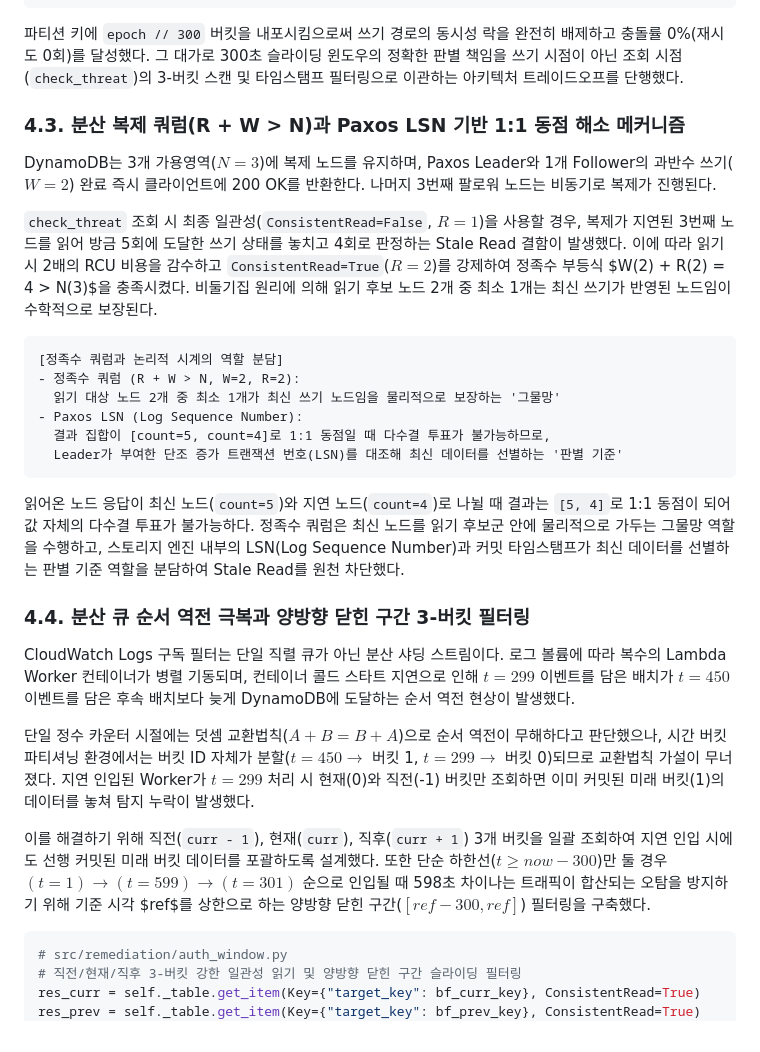
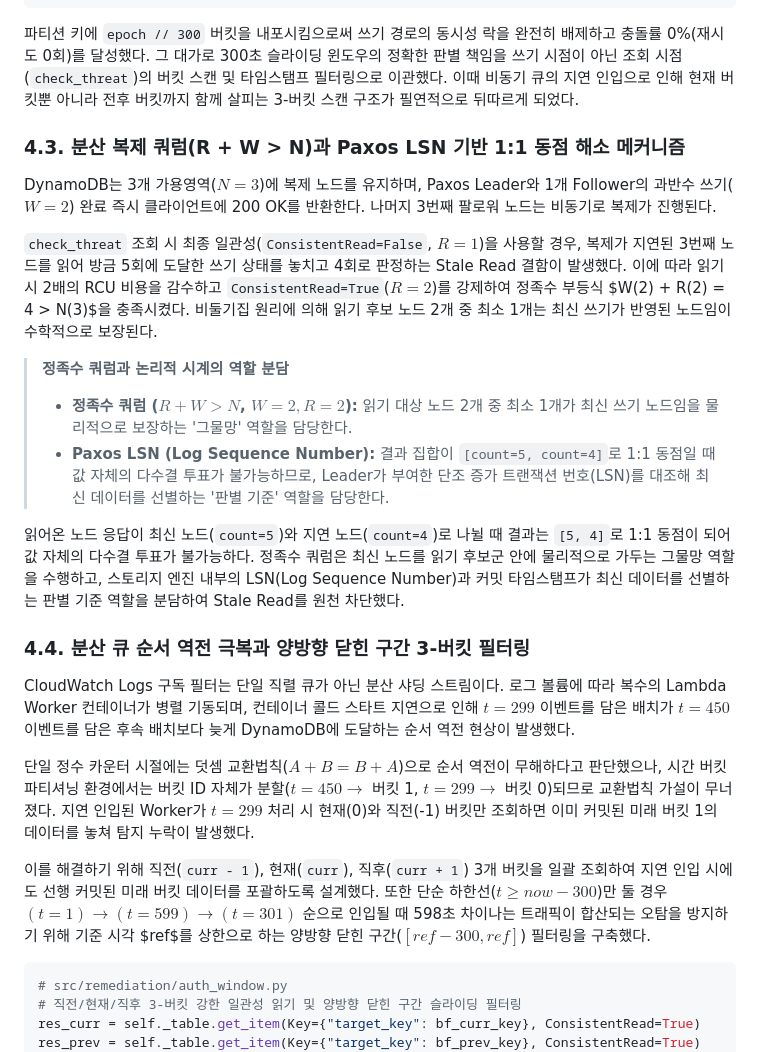
Before and after one commit to mmmphyun/security-agent-toolkit, a Markdown page: docs/posts/proj-aleph-project-04-dynamodb-quorum-sliding-window.md, the part around one of its changes. Rendered like a GitHub page.

Commit message:
refactor(aleph): 다이어그램 쿼럼 시인성 개선 및 본문 윤문 미세 조정

````diff
--- a/docs/posts/proj-aleph-project-04-dynamodb-quorum-sliding-window.md
+++ b/docs/posts/proj-aleph-project-04-dynamodb-quorum-sliding-window.md
@@ -99,7 +103,7 @@ res_bf = self._table.update_item(
 )
 ```
 
-파티션 키에 `epoch // 300` 버킷을 내포시킴으로써 쓰기 경로의 동시성 락을 완전히 배제하고 충돌률 0%(재시도 0회)를 달성했다. 그 대가로 300초 슬라이딩 윈도우의 정확한 판별 책임을 쓰기 시점이 아닌 조회 시점(`check_threat`)의 3-버킷 스캔 및 타임스탬프 필터링으로 이관하는 아키텍처 트레이드오프를 단행했다.
+파티션 키에 `epoch // 300` 버킷을 내포시킴으로써 쓰기 경로의 동시성 락을 완전히 배제하고 충돌률 0%(재시도 0회)를 달성했다. 그 대가로 300초 슬라이딩 윈도우의 정확한 판별 책임을 쓰기 시점이 아닌 조회 시점(`check_threat`)의 버킷 스캔 및 타임스탬프 필터링으로 이관했다. 이때 비동기 큐의 지연 인입으로 인해 현재 버킷뿐 아니라 전후 버킷까지 함께 살피는 3-버킷 스캔 구조가 필연적으로 뒤따르게 되었다.
 
 ### 4.3. 분산 복제 쿼럼(R + W > N)과 Paxos LSN 기반 1:1 동점 해소 메커니즘
 
@@ -107,14 +111,9 @@ DynamoDB는 3개 가용영역($N=3$)에 복제 노드를 유지하며, Paxos Lea
 
 `check_threat` 조회 시 최종 일관성(`ConsistentRead=False`, $R=1$)을 사용할 경우, 복제가 지연된 3번째 노드를 읽어 방금 5회에 도달한 쓰기 상태를 놓치고 4회로 판정하는 Stale Read 결함이 발생했다. 이에 따라 읽기 시 2배의 RCU 비용을 감수하고 `ConsistentRead=True`($R=2$)를 강제하여 정족수 부등식 $W(2) + R(2) = 4 > N(3)$을 충족시켰다. 비둘기집 원리에 의해 읽기 후보 노드 2개 중 최소 1개는 최신 쓰기가 반영된 노드임이 수학적으로 보장된다.
 
-```text
-[정족수 쿼럼과 논리적 시계의 역할 분담]
-- 정족수 쿼럼 (R + W > N, W=2, R=2):
-  읽기 대상 노드 2개 중 최소 1개가 최신 쓰기 노드임을 물리적으로 보장하는 '그물망'
-- Paxos LSN (Log Sequence Number):
-  결과 집합이 [count=5, count=4]로 1:1 동점일 때 다수결 투표가 불가능하므로,
-  Leader가 부여한 단조 증가 트랜잭션 번호(LSN)를 대조해 최신 데이터를 선별하는 '판별 기준'
-```
+> **정족수 쿼럼과 논리적 시계의 역할 분담**
+> - **정족수 쿼럼 ($R + W > N$, $W=2, R=2$):** 읽기 대상 노드 2개 중 최소 1개가 최신 쓰기 노드임을 물리적으로 보장하는 '그물망' 역할을 담당한다.
+> - **Paxos LSN (Log Sequence Number):** 결과 집합이 `[count=5, count=4]`로 1:1 동점일 때 값 자체의 다수결 투표가 불가능하므로, Leader가 부여한 단조 증가 트랜잭션 번호(LSN)를 대조해 최신 데이터를 선별하는 '판별 기준' 역할을 담당한다.
 
 읽어온 노드 응답이 최신 노드(`count=5`)와 지연 노드(`count=4`)로 나뉠 때 결과는 `[5, 4]`로 1:1 동점이 되어 값 자체의 다수결 투표가 불가능하다. 정족수 쿼럼은 최신 노드를 읽기 후보군 안에 물리적으로 가두는 그물망 역할을 수행하고, 스토리지 엔진 내부의 LSN(Log Sequence Number)과 커밋 타임스탬프가 최신 데이터를 선별하는 판별 기준 역할을 분담하여 Stale Read를 원천 차단했다.
 
@@ -122,9 +121,9 @@ DynamoDB는 3개 가용영역($N=3$)에 복제 노드를 유지하며, Paxos Lea
 
 CloudWatch Logs 구독 필터는 단일 직렬 큐가 아닌 분산 샤딩 스트림이다. 로그 볼륨에 따라 복수의 Lambda Worker 컨테이너가 병렬 기동되며, 컨테이너 콜드 스타트 지연으로 인해 $t=299$ 이벤트를 담은 배치가 $t=450$ 이벤트를 담은 후속 배치보다 늦게 DynamoDB에 도달하는 순서 역전 현상이 발생했다.
 
-단일 정수 카운터 시절에는 덧셈 교환법칙($A+B=B+A$)으로 순서 역전이 무해하다고 판단했으나, 시간 버킷 파티셔닝 환경에서는 버킷 ID 자체가 분할($t=450 \rightarrow$ 버킷 1, $t=299 \rightarrow$ 버킷 0)되므로 교환법칙 가설이 무너졌다. 지연 인입된 Worker가 $t=299$ 처리 시 현재(0)와 직전(-1) 버킷만 조회하면 이미 커밋된 미래 버킷(1)의 데이터를 놓쳐 탐지 누락이 발생했다.
+단일 정수 카운터 시절에는 덧셈 교환법칙($A+B=B+A$)으로 순서 역전이 무해하다고 판단했으나, 시간 버킷 파티셔닝 환경에서는 버킷 ID 자체가 분할($t=450 \rightarrow$ 버킷 1, $t=299 \rightarrow$ 버킷 0)되므로 교환법칙 가설이 무너졌다. 지연 인입된 Worker가 $t=299$ 처리 시 현재(0)와 직전(-1) 버킷만 조회하면 이미 커밋된 미래 버킷 1의 데이터를 놓쳐 탐지 누락이 발생했다.
 
-이를 해결하기 위해 직전(`curr - 1`), 현재(`curr`), 직후(`curr + 1`) 3개 버킷을 일괄 조회하여 지연 인입 시에도 선행 커밋된 미래 버킷 데이터를 포괄하도록 설계했다. 또한 단순 하한선($t \ge now - 300$)만 둘 경우 $(t=1) \rightarrow (t=599) \rightarrow (t=301)$ 순으로 인입될 때 598초 차이나는 트래픽이 합산되는 오탐을 방지하기 위해 기준 시각 $ref$를 상한으로 하는 양방향 닫힌 구간($[ref - 300, ref]$) 필터링을 구축했다.
+이를 해결하기 위해 직전(`curr - 1`), 현재(`curr`), 직후(`curr + 1`) 3개 버킷을 일괄 조회하여 지연 인입 시에도 선행 커밋된 미래 버킷 데이터를 포괄하도록 설계했다. 또한 단순 하한선($t \ge now - 300$)만 둘 경우 $(t = 1) \rightarrow (t = 599) \rightarrow (t = 301)$ 순으로 인입될 때 598초 차이나는 트래픽이 합산되는 오탐을 방지하기 위해 기준 시각 $ref$를 상한으로 하는 양방향 닫힌 구간($[ref - 300, ref]$) 필터링을 구축했다.
 
 ```python
 # src/remediation/auth_window.py
````
Also changed, not shown: other parts of docs/posts/proj-aleph-project-04-dynamodb-quorum-sliding-window.md (+14 -10 lines).
